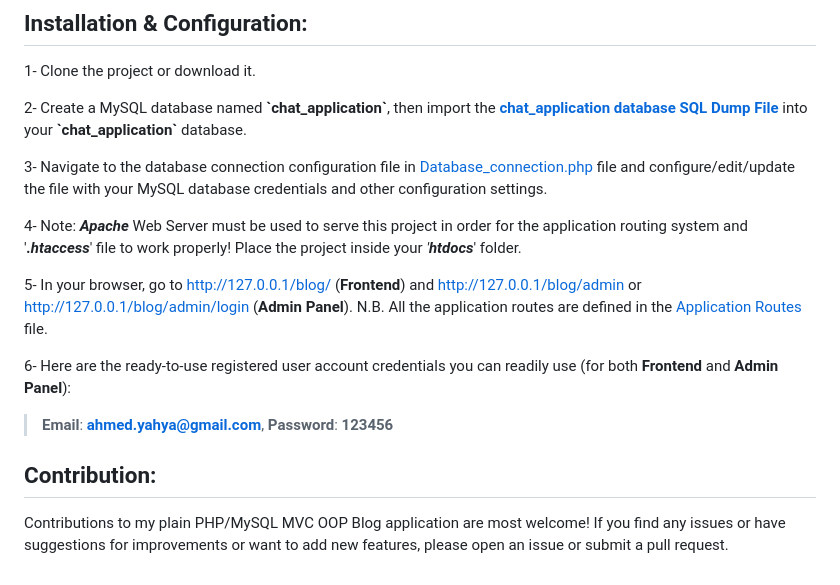
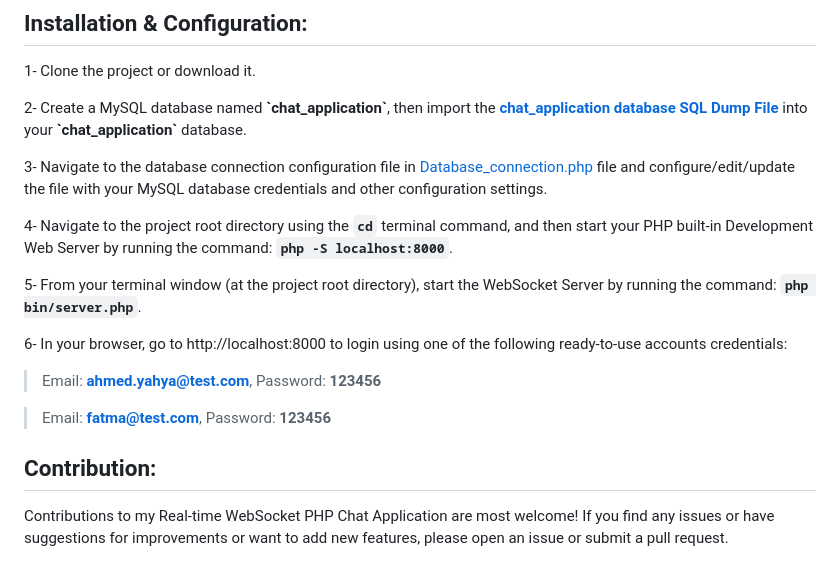
Before and after one commit to AhmedYahyaE/realtime-websocket-php-chat-application, a Markdown page: README.md, the part around the change. Rendered like a GitHub page.

```diff
--- a/README.md
+++ b/README.md
@@ -61,13 +61,15 @@ Frontend technologies used: jQuery, JavaScript, AJAX, Parsley JavaScript form va
 
 3- Navigate to the database connection configuration file in [Database_connection.php](database/Database_connection.php) file and configure/edit/update the file with your MySQL database credentials and other configuration settings.
 
-4- Note: ***Apache*** Web Server must be used to serve this project in order for the application routing system and '***.htaccess***' file to work properly! Place the project inside your *'**htdocs***' folder.
+4- Navigate to the project root directory using the **`cd`** terminal command, and then start your PHP built-in Development Web Server by running the command: **`php -S localhost:8000`**.
 
-5- In your browser, go to http://127.0.0.1/blog/ (**Frontend**) and http://127.0.0.1/blog/admin or http://127.0.0.1/blog/admin/login (**Admin Panel**). N.B. All the application routes are defined in the [Application Routes](App/index.php) file.
+5- From your terminal window (at the project root directory), start the WebSocket Server by running the command: **`php bin/server.php`**.
 
-6- Here are the ready-to-use registered user account credentials you can readily use (for both **Frontend** and **Admin Panel**):
+6- In your browser, go to http://localhost:8000 to login using one of the following ready-to-use accounts credentials:
 
-> **Email**: **ahmed.yahya@gmail.com**, **Password**: **123456**
+> Email: **ahmed.yahya@test.com**, Password: **123456**
+
+> Email: **fatma@test.com**, Password: **123456**
 
 ## Contribution:
-Contributions to my plain PHP/MySQL MVC OOP Blog application are most welcome! If you find any issues or have suggestions for improvements or want to add new features, please open an issue or submit a pull request.
+Contributions to my Real-time WebSocket PHP Chat Application are most welcome! If you find any issues or have suggestions for improvements or want to add new features, please open an issue or submit a pull request.
```
